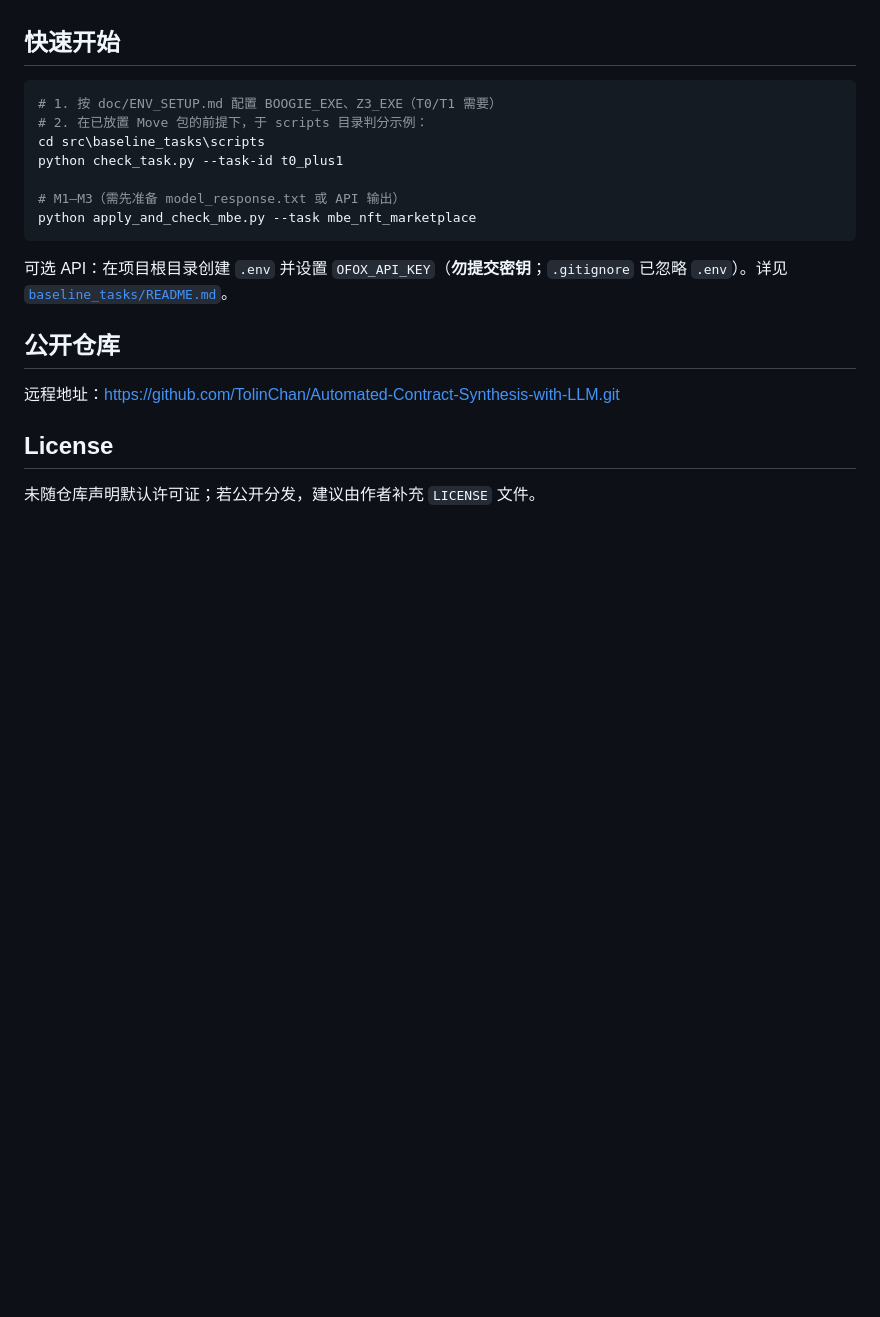
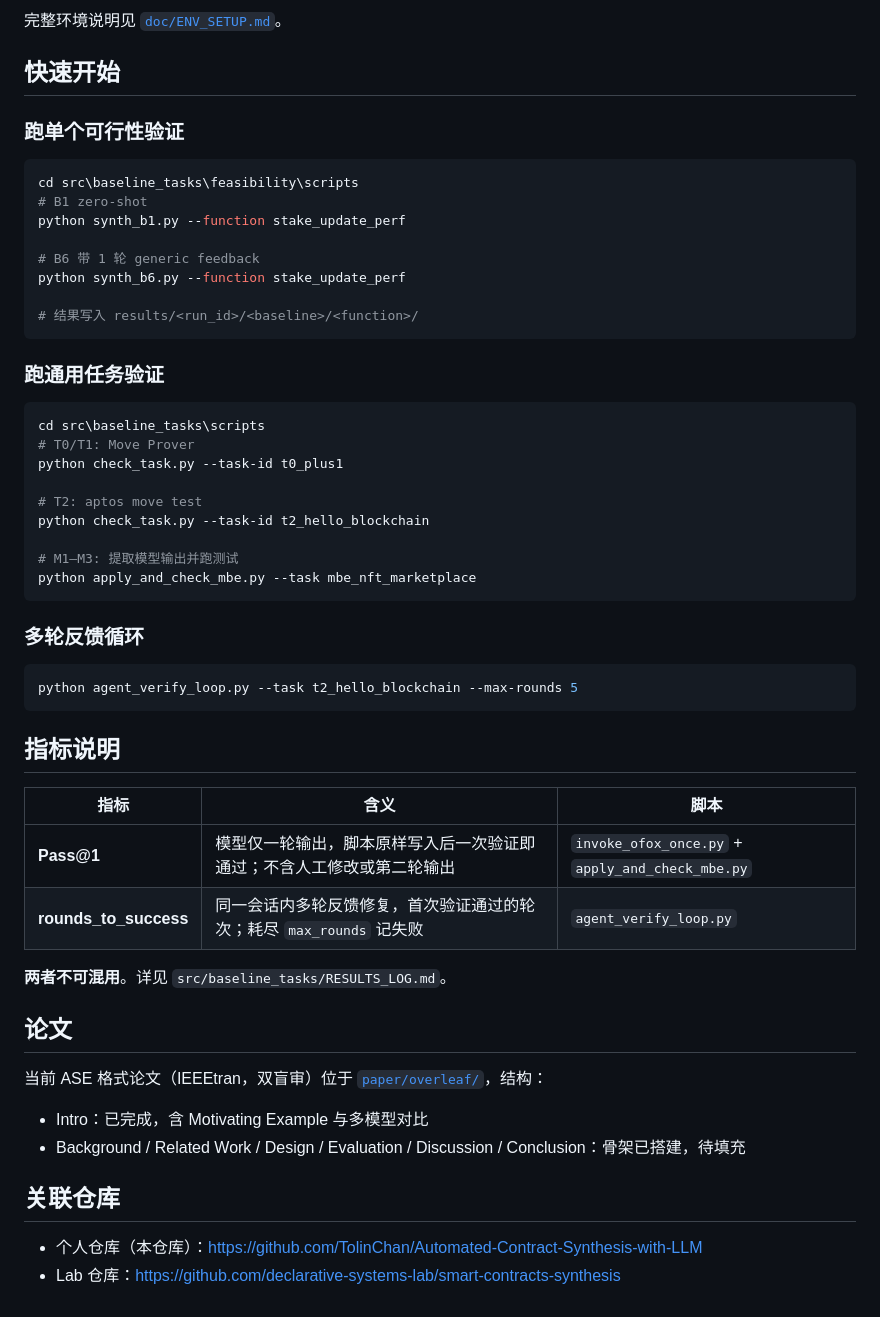
Before and after one commit to TolinChan/Automated-Contract-Synthesis-with-LLM, a Markdown page: README.md, the part around one of its changes. GitHub-like rendering; blank space fills up the shorter version.

````diff
--- a/README.md
+++ b/README.md
@@ -46,22 +82,57 @@
+完整环境说明见 [`doc/ENV_SETUP.md`](doc/ENV_SETUP.md)。
 
 ## 快速开始
 
+### 跑单个可行性验证
+
 ```powershell
-# 1. 按 doc/ENV_SETUP.md 配置 BOOGIE_EXE、Z3_EXE（T0/T1 需要）
-# 2. 在已放置 Move 包的前提下，于 scripts 目录判分示例：
+cd src\baseline_tasks\feasibility\scripts
+# B1 zero-shot
+python synth_b1.py --function stake_update_perf
+
+# B6 带 1 轮 generic feedback
+python synth_b6.py --function stake_update_perf
+
+# 结果写入 results/<run_id>/<baseline>/<function>/
+```
+
+### 跑通用任务验证
+
+```powershell
 cd src\baseline_tasks\scripts
+# T0/T1: Move Prover
 python check_task.py --task-id t0_plus1
 
-# M1–M3（需先准备 model_response.txt 或 API 输出）
+# T2: aptos move test
+python check_task.py --task-id t2_hello_blockchain
+
+# M1–M3: 提取模型输出并跑测试
 python apply_and_check_mbe.py --task mbe_nft_marketplace
 ```
 
-可选 API：在项目根目录创建 `.env` 并设置 `OFOX_API_KEY`（**勿提交密钥**；`.gitignore` 已忽略 `.env`）。详见 [`baseline_tasks/README.md`](baseline_tasks/README.md)。
+### 多轮反馈循环
 
-## 公开仓库
+```powershell
+python agent_verify_loop.py --task t2_hello_blockchain --max-rounds 5
+```
 
-远程地址：<https://github.com/TolinChan/Automated-Contract-Synthesis-with-LLM.git>
+## 指标说明
 
-## License
+| 指标 | 含义 | 脚本 |
+|---|---|---|
+| **Pass@1** | 模型仅一轮输出，脚本原样写入后一次验证即通过；不含人工修改或第二轮输出 | `invoke_ofox_once.py` + `apply_and_check_mbe.py` |
+| **rounds_to_success** | 同一会话内多轮反馈修复，首次验证通过的轮次；耗尽 `max_rounds` 记失败 | `agent_verify_loop.py` |
 
-未随仓库声明默认许可证；若公开分发，建议由作者补充 `LICENSE` 文件。
+**两者不可混用**。详见 `src/baseline_tasks/RESULTS_LOG.md`。
+
+## 论文
+
+当前 ASE 格式论文（IEEEtran，双盲审）位于 [`paper/overleaf/`](paper/overleaf/)，结构：
+
+- Intro：已完成，含 Motivating Example 与多模型对比
+- Background / Related Work / Design / Evaluation / Discussion / Conclusion：骨架已搭建，待填充
+
+## 关联仓库
+
+- 个人仓库（本仓库）：https://github.com/TolinChan/Automated-Contract-Synthesis-with-LLM
+- Lab 仓库：https://github.com/declarative-systems-lab/smart-contracts-synthesis
````
Also changed, not shown: other parts of README.md (+70 -34 lines).
